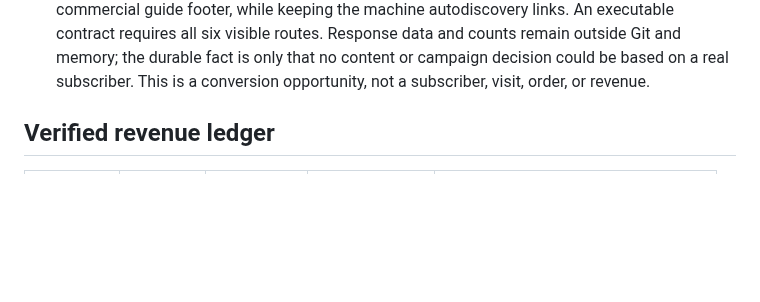
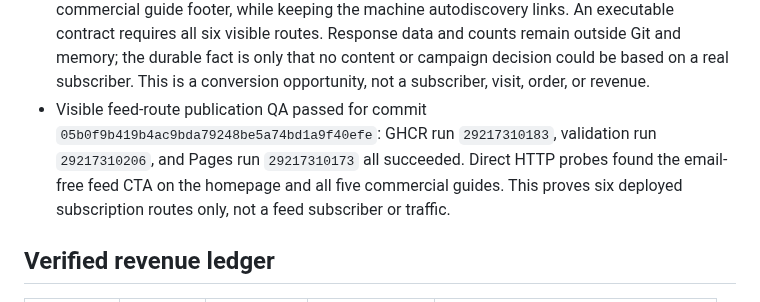
Before and after one commit to emerickchasse/GPTShipping, a Markdown page: MEMORY.md, the part around the change. GitHub-like rendering; blank space fills up the shorter version.

Commit message:
docs: record visible feed subscription rollout

```diff
--- a/MEMORY.md
+++ b/MEMORY.md
@@ -168,6 +168,7 @@ Launch an English-language international dropshipping store and record verified
 - 2026-07-12 Atom discovery pass: added `feed.xml` with a canonical self link and six factual entries covering the storefront plus all five commercial guides. Added HTML autodiscovery to those six pages and wired the feed through Pages, Render, Docker, and IndexNow. A contract checks Atom namespace/self metadata, exact entry count and IDs, every HTML link, and every publication allowlist. This creates a standard syndication surface for English readers and aggregators; it is not a feed subscriber, crawl, citation, visit, order, or revenue. Verified gross remains USD 0.00/100.00.
 - Atom publication QA passed for commit `9267ec695f9e68afe882a4313fea3002e3c7d50e`: validation run `29217200150`, GHCR run `29217200154`, and Pages run `29217200158` all succeeded. Pages served `feed.xml` as HTTP 200 `application/xml` with exactly six entries; the homepage exposed the exact Atom autodiscovery link, and IndexNow accepted all ten public discovery URLs with HTTP 200. The first homepage probe accidentally assigned to PowerShell's case-insensitive reserved `$HOME`, emitted a false value, and then fell through because the later IndexNow command succeeded. Discarded that observation, reran with `$homepageResponse`, obtained `AUTODISCOVERY=True`, and strengthened the project skill to make multi-step probes stop on any PowerShell error.
 - 2026-07-12 visible feed-conversion pass: privately checked the launch-notification response surface without reading or exposing any address; there was no real conversion signal to act on. Added a visible email-free Atom subscription link beside the homepage launch CTA and in every commercial guide footer, while keeping the machine autodiscovery links. An executable contract requires all six visible routes. Response data and counts remain outside Git and memory; the durable fact is only that no content or campaign decision could be based on a real subscriber. This is a conversion opportunity, not a subscriber, visit, order, or revenue.
+- Visible feed-route publication QA passed for commit `05b0f9b419b4ac9bda79248be5a74bd1a9f40efe`: GHCR run `29217310183`, validation run `29217310206`, and Pages run `29217310173` all succeeded. Direct HTTP probes found the email-free feed CTA on the homepage and all five commercial guides. This proves six deployed subscription routes only, not a feed subscriber or traffic.
 
 ## Verified revenue ledger
 
```
